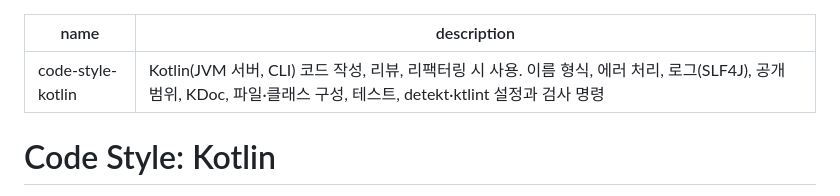
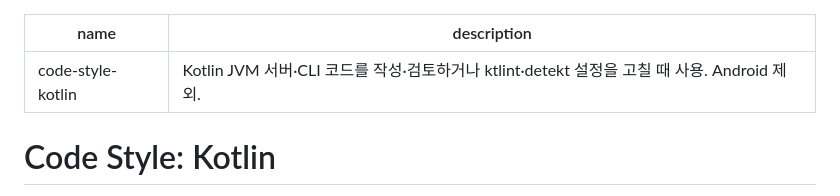
Before and after one commit to woonyong-choi/skills, a Markdown page: code-style-kotlin/SKILL.md, the part around the change. Rendered like a GitHub page.

Commit message:
docs(code-style-kotlin): 호출 조건 설명 갱신

```diff
--- a/code-style-kotlin/SKILL.md
+++ b/code-style-kotlin/SKILL.md
@@ -1,6 +1,6 @@
 ---
 name: code-style-kotlin
-description: "Kotlin(JVM 서버, CLI) 코드 작성, 리뷰, 리팩터링 시 사용. 이름 형식, 에러 처리, 로그(SLF4J), 공개 범위, KDoc, 파일·클래스 구성, 테스트, detekt·ktlint 설정과 검사 명령"
+description: "Kotlin JVM 서버·CLI 코드를 작성·검토하거나 ktlint·detekt 설정을 고칠 때 사용. Android 제외."
 ---
 
 # Code Style: Kotlin
```
